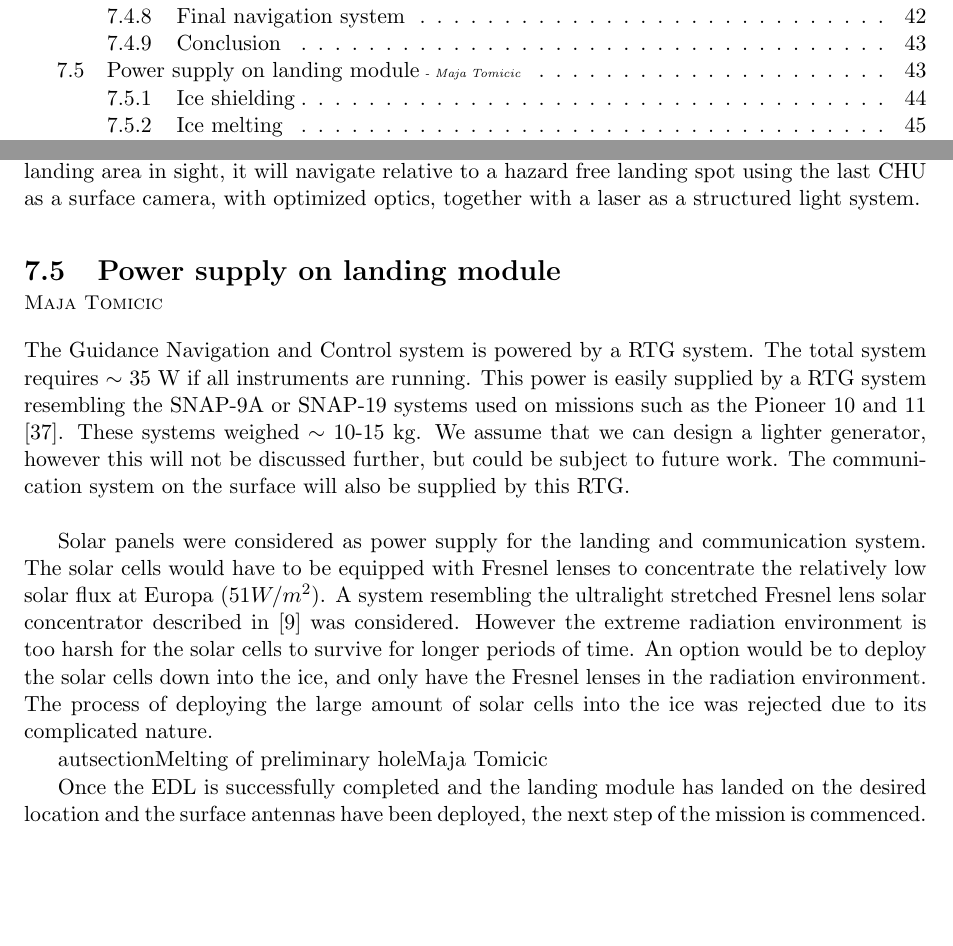
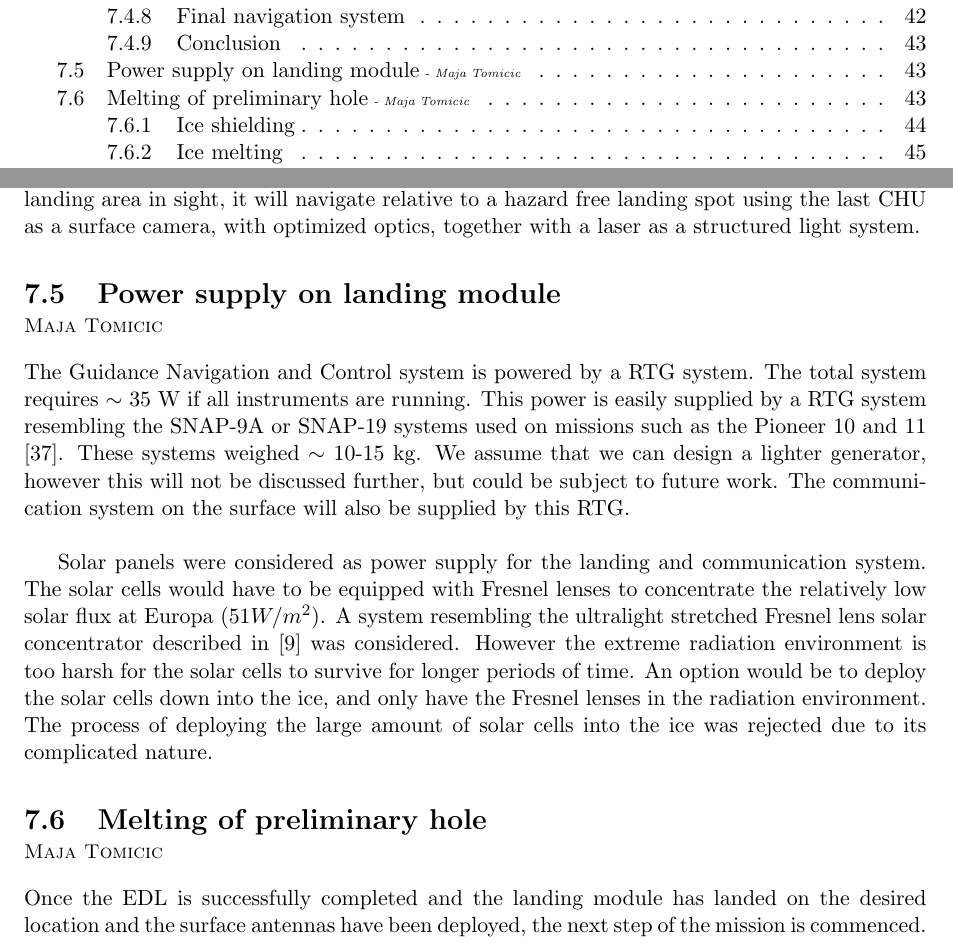
Before and after one commit to Lauszus/SpacecraftInstrumentationSystems30320, a LaTeX thesis (main.tex, which reads melting.tex): two parts of pages 6 and 51 of 91, joined at a grey line, cut so that both start at the same text, the shorter picture padded with empty space. Compiled offline with pdfLaTeX.

Commit message:
Minor fixes

```diff
--- a/melting.tex
+++ b/melting.tex
@@ -1,4 +1,4 @@
-autsection{Melting of preliminary hole}{Maja Tomicic}
+\autsection{Melting of preliminary hole}{Maja Tomicic}
 
 Once the EDL is successfully completed and the landing module has landed on the desired location and the surface antennas have been deployed, the next step of the mission is commenced. In order to get our instruments out of the extreme radiation environment, an extra engine is used to melt a hole in the ice immediately below the hatch on the lander. When the hole has been melted, the penetrator is dropped into the hole, and thereby shielded from the radiation by the surrounding ice.
 
```
Also changed, not shown: main.tex (+2 -3 lines).
